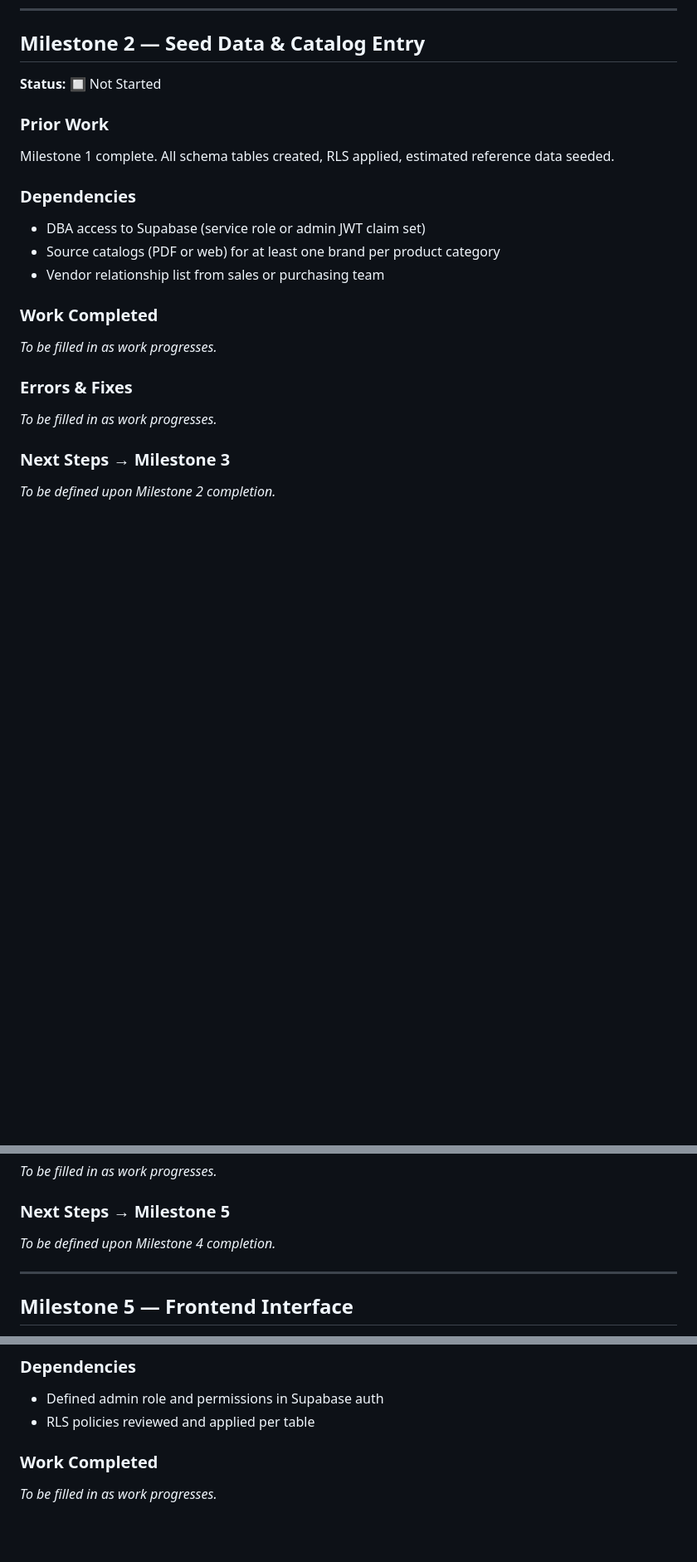
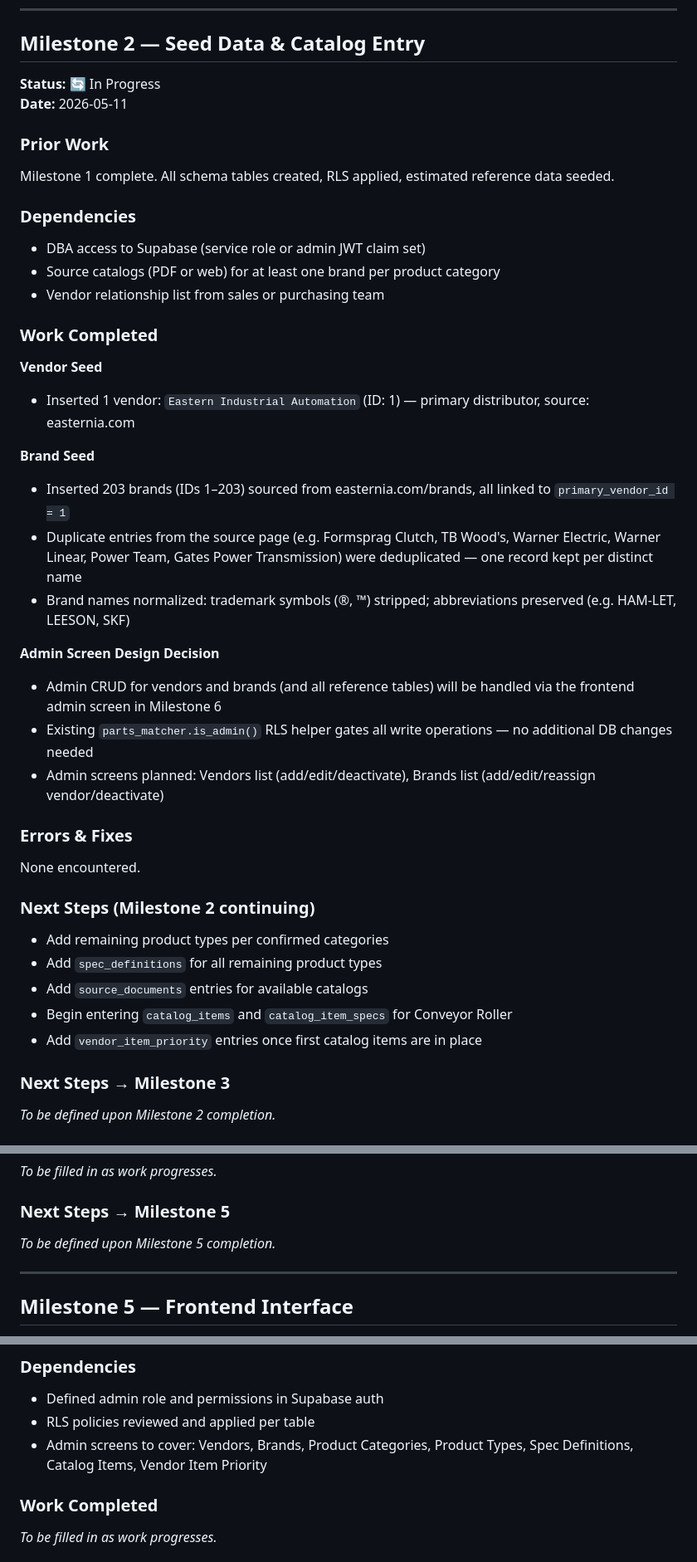
Before and after one commit to andredavisme/parts-spec-matcher, a Markdown page: docs/progress-tracker.md, 3 parts joined by grey strips. Shown at 83% size. Rendered like a GitHub page; blank space fills up the shorter version.

Commit message:
Update progress tracker: Milestone 2 vendor/brand seed in progress

```diff
--- a/docs/progress-tracker.md
+++ b/docs/progress-tracker.md
@@ -106,7 +106,8 @@ None encountered.
 ---
 
 ## Milestone 2 — Seed Data & Catalog Entry
-**Status:** 🔲 Not Started
+**Status:** 🔄 In Progress
+**Date:** 2026-05-11
 
 ### Prior Work
 Milestone 1 complete. All schema tables created, RLS applied, estimated reference data seeded.
@@ -117,10 +118,29 @@ Milestone 1 complete. All schema tables created, RLS applied, estimated referenc
 - Vendor relationship list from sales or purchasing team
 
 ### Work Completed
-_To be filled in as work progresses._
+
+**Vendor Seed**
+- Inserted 1 vendor: `Eastern Industrial Automation` (ID: 1) — primary distributor, source: easternia.com
+
+**Brand Seed**
+- Inserted 203 brands (IDs 1–203) sourced from easternia.com/brands, all linked to `primary_vendor_id = 1`
+- Duplicate entries from the source page (e.g. Formsprag Clutch, TB Wood's, Warner Electric, Warner Linear, Power Team, Gates Power Transmission) were deduplicated — one record kept per distinct name
+- Brand names normalized: trademark symbols (®, ™) stripped; abbreviations preserved (e.g. HAM-LET, LEESON, SKF)
+
+**Admin Screen Design Decision**
+- Admin CRUD for vendors and brands (and all reference tables) will be handled via the frontend admin screen in Milestone 6
+- Existing `parts_matcher.is_admin()` RLS helper gates all write operations — no additional DB changes needed
+- Admin screens planned: Vendors list (add/edit/deactivate), Brands list (add/edit/reassign vendor/deactivate)
 
 ### Errors & Fixes
-_To be filled in as work progresses._
+None encountered.
+
+### Next Steps (Milestone 2 continuing)
+- Add remaining product types per confirmed categories
+- Add `spec_definitions` for all remaining product types
+- Add `source_documents` entries for available catalogs
+- Begin entering `catalog_items` and `catalog_item_specs` for Conveyor Roller
+- Add `vendor_item_priority` entries once first catalog items are in place
 
 ### Next Steps → Milestone 3
 _To be defined upon Milestone 2 completion._
@@ -166,7 +186,7 @@ _To be filled in as work progresses._
 _To be filled in as work progresses._
 
 ### Next Steps → Milestone 5
-_To be defined upon Milestone 4 completion._
+_To be defined upon Milestone 5 completion._
 
 ---
 
@@ -201,6 +221,7 @@ Milestone 5 complete. Sales rep interface functional.
 ### Dependencies
 - Defined admin role and permissions in Supabase auth
 - RLS policies reviewed and applied per table
+- Admin screens to cover: Vendors, Brands, Product Categories, Product Types, Spec Definitions, Catalog Items, Vendor Item Priority
 
 ### Work Completed
 _To be filled in as work progresses._
```
